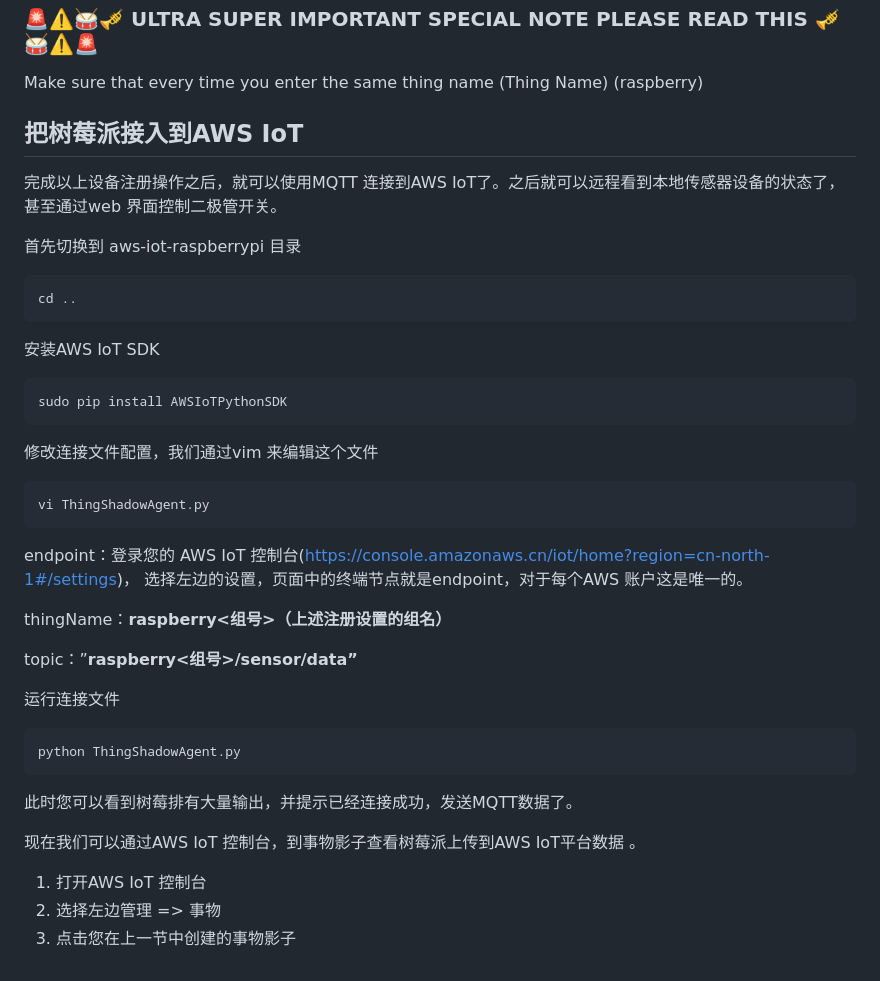
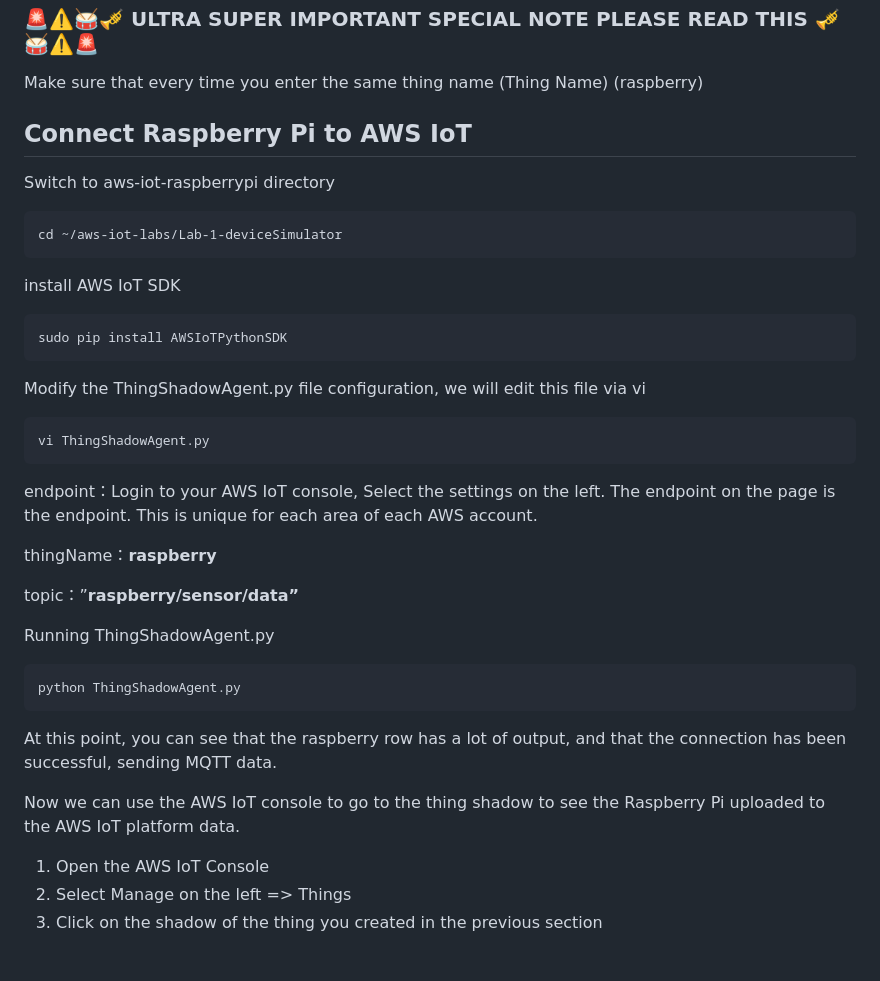
Before and after one commit to cncoder/aws-iot-labs, a Markdown page: Lab-1-deviceSimulator/README.md, the part around the change printed below. GitHub-like rendering.

````diff
--- a/Lab-1-deviceSimulator/README.md
+++ b/Lab-1-deviceSimulator/README.md
@@ -101,44 +103,42 @@ mv ~/cert ~/aws-iot-labs/Lab-1-deviceSimulator
 Make sure that every time you enter the same thing name (Thing Name) (raspberry<XX>)
 
 
-## 把树莓派接入到AWS IoT
+## Connect Raspberry Pi to AWS IoT
 
-完成以上设备注册操作之后，就可以使用MQTT 连接到AWS IoT了。之后就可以远程看到本地传感器设备的状态了，甚至通过web 界面控制二极管开关。
-
-首先切换到 aws-iot-raspberrypi 目录
+Switch to aws-iot-raspberrypi directory
 
 ```
-cd ..
+cd ~/aws-iot-labs/Lab-1-deviceSimulator
 ```
 
-安装AWS IoT SDK
+install AWS IoT SDK
 
 ```
 sudo pip install AWSIoTPythonSDK
 ```
 
-修改连接文件配置，我们通过vim 来编辑这个文件
+Modify the ThingShadowAgent.py file configuration, we will edit this file via vi
 
 ```
 vi ThingShadowAgent.py
 ```
 
-endpoint：登录您的 AWS IoT 控制台(https://console.amazonaws.cn/iot/home?region=cn-north-1#/settings)， 选择左边的设置，页面中的终端节点就是endpoint，对于每个AWS 账户这是唯一的。
+endpoint：Login to your AWS IoT console, Select the settings on the left. The endpoint on the page is the endpoint. This is unique for each area of each AWS account.
 
-thingName：**raspberry<组号>（上述注册设置的组名）**
+thingName：**raspberry<XX>**
 
-topic：”**raspberry<组号>/sensor/data”**
+topic：”**raspberry<XX>/sensor/data”**
 
-运行连接文件
+Running ThingShadowAgent.py
 
 ```
 python ThingShadowAgent.py
 ```
 
-此时您可以看到树莓排有大量输出，并提示已经连接成功，发送MQTT数据了。
+At this point, you can see that the raspberry row has a lot of output, and that the connection has been successful, sending MQTT data.
 
-现在我们可以通过AWS IoT 控制台，到事物影子查看树莓派上传到AWS IoT平台数据 。
+Now we can use the AWS IoT console to go to the thing shadow to see the Raspberry Pi uploaded to the AWS IoT platform data.
 
-1. 打开AWS IoT 控制台
-2. 选择左边管理 => 事物
-3. 点击您在上一节中创建的事物影子
+1. Open the AWS IoT Console
+2. Select Manage on the left => Things
+3. Click on the shadow of the thing you created in the previous section
````
Also changed, not shown: other parts of Lab-1-deviceSimulator/README.md (+15 -13 lines), Lab-1-deviceSimulator/images/create-cert.jpg (added).
